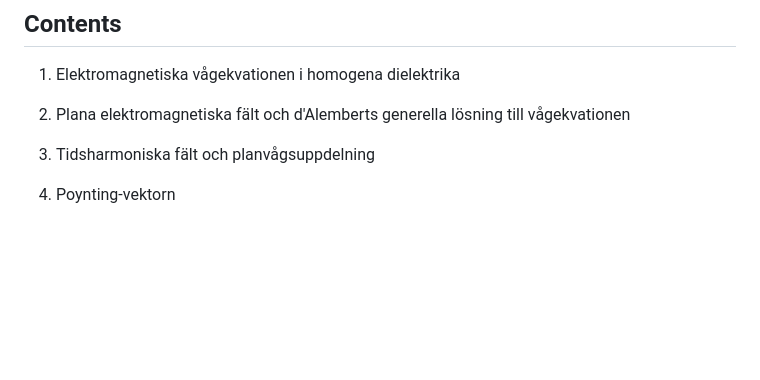
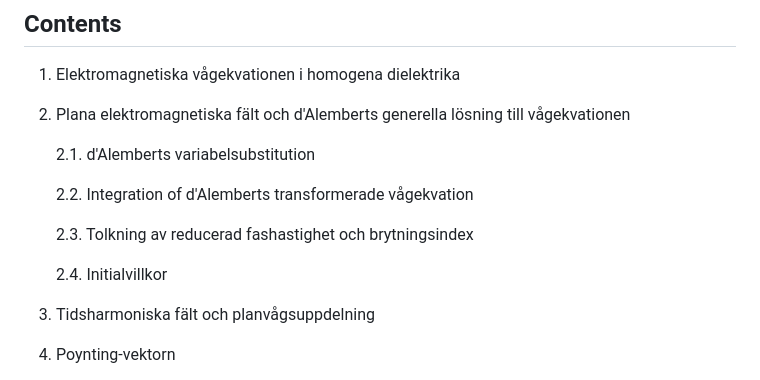
Before and after one commit to hp35/elmagii, a Markdown page: lect-10/README.md, the part around the change. Drawn GitHub-style; blank space fills up the shorter version.

Commit message:
Adding subsections to the block on the d'Alembert solution.

```diff
--- a/lect-10/README.md
+++ b/lect-10/README.md
@@ -57,6 +57,14 @@ som <b>B</b><sub><i>k</i></sub> = <b>k</b> × <b>E</b><sub><i>k</i></sub>/ω.
 2. Plana elektromagnetiska fält och d'Alemberts generella lösning
    till vågekvationen
 
+    2.1. d'Alemberts variabelsubstitution
+
+    2.2. Integration of d'Alemberts transformerade vågekvation
+
+    2.3. Tolkning av reducerad fashastighet och brytningsindex
+
+    2.4. Initialvillkor
+
 3. Tidsharmoniska fält och planvågsuppdelning
 
 4. Poynting-vektorn
```
